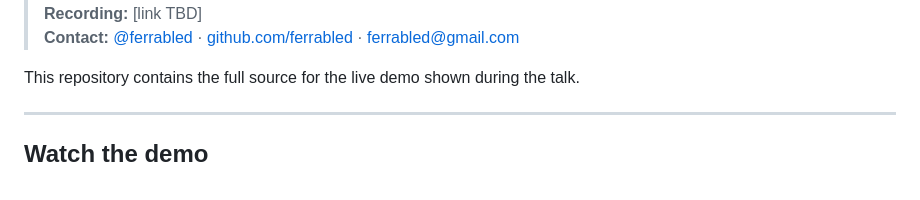
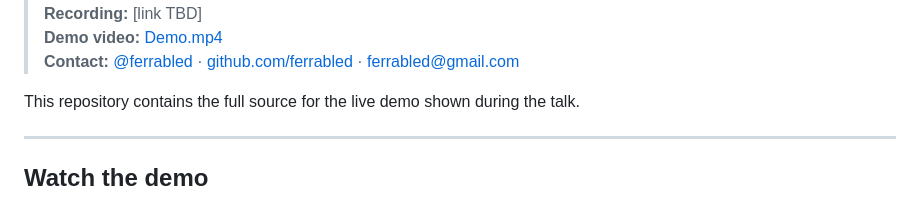
Before and after one commit to ferrabled/ETHPrague-2026, a Markdown page: README.md, the part around one of its changes. Drawn GitHub-style.

Commit message:
📄 update: Replace slides link and add demo video to README

```diff
--- a/README.md
+++ b/README.md
@@ -7,4 +7,5 @@
 > **Recording:** [link TBD]
+> **Demo video:** [Demo.mp4](./assets/Demo.mp4)
 > **Contact:** [@ferrabled](https://x.com/ferrabled) · [github.com/ferrabled](https://github.com/ferrabled) · ferrabled@gmail.com
 
 This repository contains the full source for the live demo shown during the talk.
```
Also changed, not shown: other parts of README.md (+2 -2 lines).
